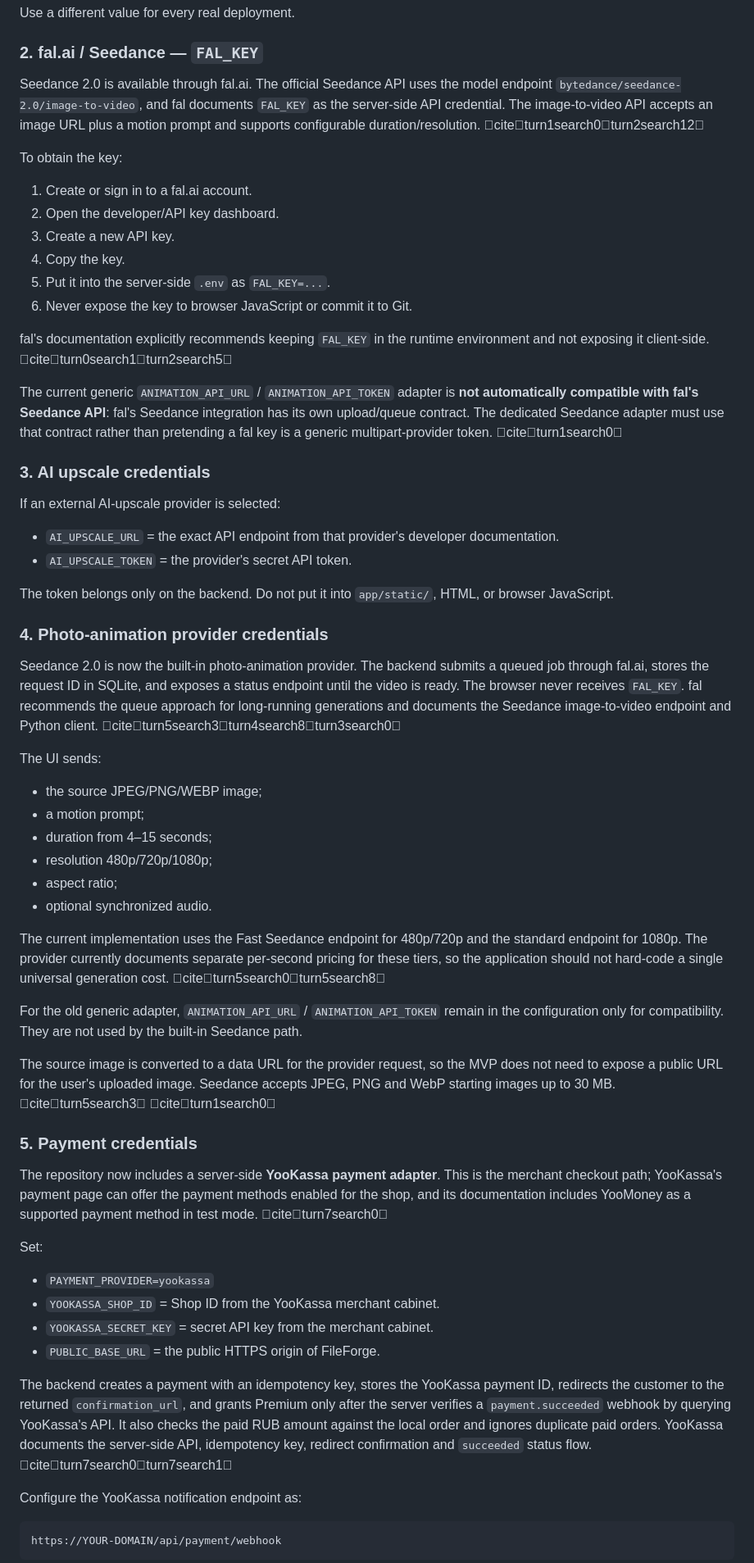
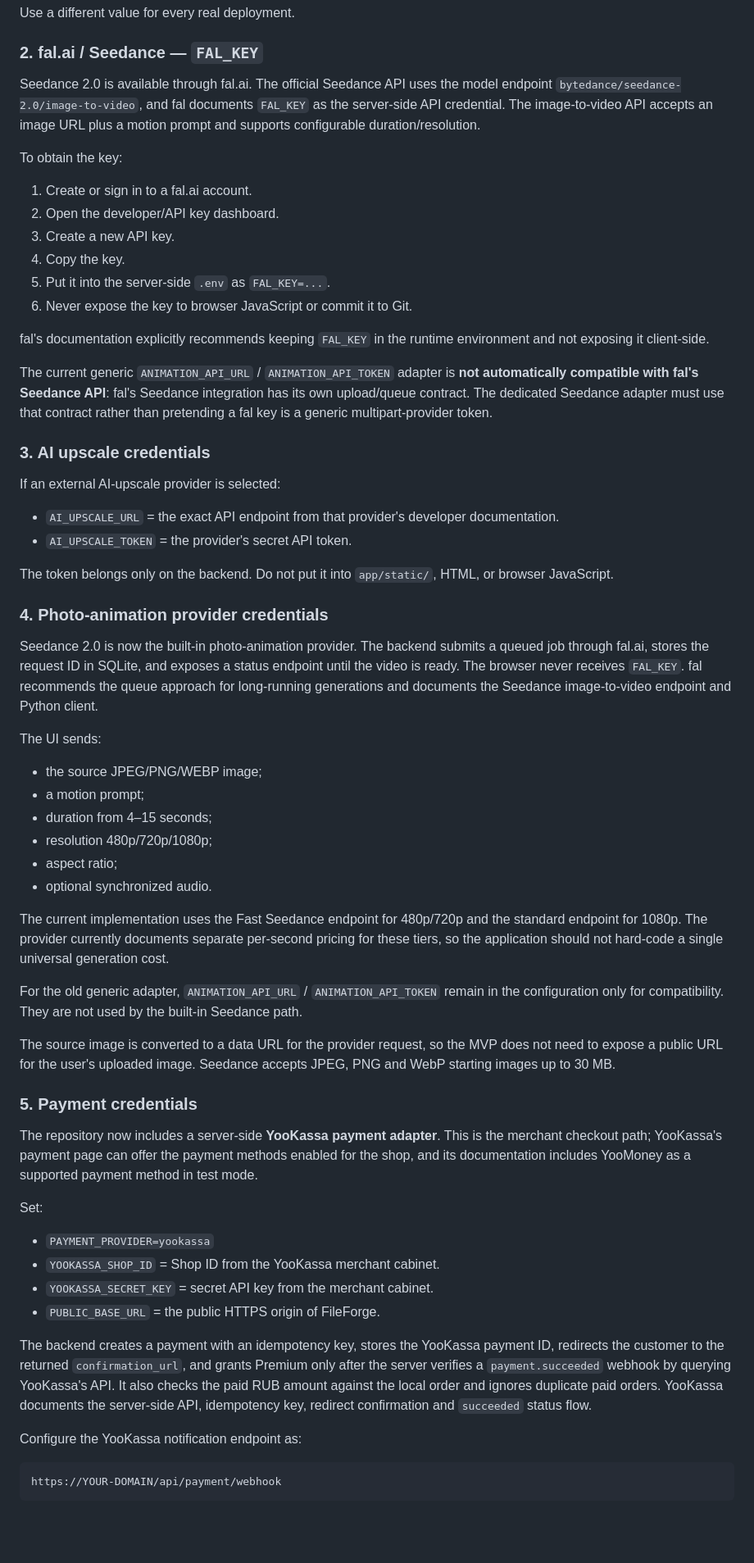
Before and after one commit to 4704797z-design/FileForge, a Markdown page: README.md, the part around one of its changes. Shown at 82% size. Drawn GitHub-style; blank space fills up the shorter version.

```diff
--- a/README.md
+++ b/README.md
@@ -123,7 +128,7 @@ Use a different value for every real deployment.
 
 ### 2. fal.ai / Seedance — `FAL_KEY`
 
-Seedance 2.0 is available through fal.ai. The official Seedance API uses the model endpoint `bytedance/seedance-2.0/image-to-video`, and fal documents `FAL_KEY` as the server-side API credential. The image-to-video API accepts an image URL plus a motion prompt and supports configurable duration/resolution. citeturn1search0turn2search12
+Seedance 2.0 is available through fal.ai. The official Seedance API uses the model endpoint `bytedance/seedance-2.0/image-to-video`, and fal documents `FAL_KEY` as the server-side API credential. The image-to-video API accepts an image URL plus a motion prompt and supports configurable duration/resolution.
 
 To obtain the key:
 
@@ -134,9 +139,9 @@ To obtain the key:
 5. Put it into the server-side `.env` as `FAL_KEY=...`.
 6. Never expose the key to browser JavaScript or commit it to Git.
 
-fal's documentation explicitly recommends keeping `FAL_KEY` in the runtime environment and not exposing it client-side. citeturn0search1turn2search5
+fal's documentation explicitly recommends keeping `FAL_KEY` in the runtime environment and not exposing it client-side.
 
-The current generic `ANIMATION_API_URL` / `ANIMATION_API_TOKEN` adapter is **not automatically compatible with fal's Seedance API**: fal's Seedance integration has its own upload/queue contract. The dedicated Seedance adapter must use that contract rather than pretending a fal key is a generic multipart-provider token. citeturn1search0
+The current generic `ANIMATION_API_URL` / `ANIMATION_API_TOKEN` adapter is **not automatically compatible with fal's Seedance API**: fal's Seedance integration has its own upload/queue contract. The dedicated Seedance adapter must use that contract rather than pretending a fal key is a generic multipart-provider token.
 
 ### 3. AI upscale credentials
 
@@ -149,7 +154,7 @@ The token belongs only on the backend. Do not put it into `app/static/`, HTML, o
 
 ### 4. Photo-animation provider credentials
 
-Seedance 2.0 is now the built-in photo-animation provider. The backend submits a queued job through fal.ai, stores the request ID in SQLite, and exposes a status endpoint until the video is ready. The browser never receives `FAL_KEY`. fal recommends the queue approach for long-running generations and documents the Seedance image-to-video endpoint and Python client. citeturn5search3turn4search8turn3search0
+Seedance 2.0 is now the built-in photo-animation provider. The backend submits a queued job through fal.ai, stores the request ID in SQLite, and exposes a status endpoint until the video is ready. The browser never receives `FAL_KEY`. fal recommends the queue approach for long-running generations and documents the Seedance image-to-video endpoint and Python client.
 
 The UI sends:
 
@@ -160,15 +165,15 @@ The UI sends:
 - aspect ratio;
 - optional synchronized audio.
 
-The current implementation uses the Fast Seedance endpoint for 480p/720p and the standard endpoint for 1080p. The provider currently documents separate per-second pricing for these tiers, so the application should not hard-code a single universal generation cost. citeturn5search0turn5search8
+The current implementation uses the Fast Seedance endpoint for 480p/720p and the standard endpoint for 1080p. The provider currently documents separate per-second pricing for these tiers, so the application should not hard-code a single universal generation cost.
 
 For the old generic adapter, `ANIMATION_API_URL` / `ANIMATION_API_TOKEN` remain in the configuration only for compatibility. They are not used by the built-in Seedance path.
 
-The source image is converted to a data URL for the provider request, so the MVP does not need to expose a public URL for the user's uploaded image. Seedance accepts JPEG, PNG and WebP starting images up to 30 MB. citeturn5search3 citeturn1search0
+The source image is converted to a data URL for the provider request, so the MVP does not need to expose a public URL for the user's uploaded image. Seedance accepts JPEG, PNG and WebP starting images up to 30 MB.
 
 ### 5. Payment credentials
 
-The repository now includes a server-side **YooKassa payment adapter**. This is the merchant checkout path; YooKassa's payment page can offer the payment methods enabled for the shop, and its documentation includes YooMoney as a supported payment method in test mode. citeturn7search0
+The repository now includes a server-side **YooKassa payment adapter**. This is the merchant checkout path; YooKassa's payment page can offer the payment methods enabled for the shop, and its documentation includes YooMoney as a supported payment method in test mode.
 
 Set:
 
@@ -177,7 +182,7 @@ Set:
 - `YOOKASSA_SECRET_KEY` = secret API key from the merchant cabinet.
 - `PUBLIC_BASE_URL` = the public HTTPS origin of FileForge.
 
-The backend creates a payment with an idempotency key, stores the YooKassa payment ID, redirects the customer to the returned `confirmation_url`, and grants Premium only after the server verifies a `payment.succeeded` webhook by querying YooKassa's API. It also checks the paid RUB amount against the local order and ignores duplicate paid orders. YooKassa documents the server-side API, idempotency key, redirect confirmation and `succeeded` status flow. citeturn7search0turn7search1
+The backend creates a payment with an idempotency key, stores the YooKassa payment ID, redirects the customer to the returned `confirmation_url`, and grants Premium only after the server verifies a `payment.succeeded` webhook by querying YooKassa's API. It also checks the paid RUB amount against the local order and ignores duplicate paid orders. YooKassa documents the server-side API, idempotency key, redirect confirmation and `succeeded` status flow.
 
 Configure the YooKassa notification endpoint as:
 
```
Also changed, not shown: other parts of README.md (+10 -0 lines).
